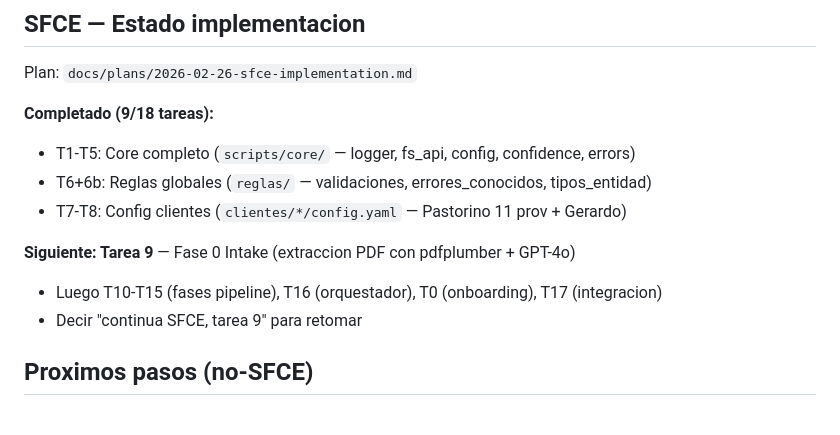
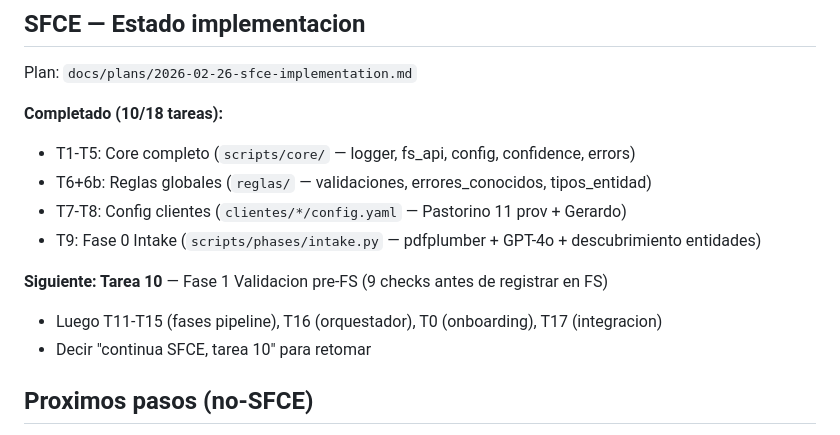
Before and after one commit to carlincarlichi78/PROMETH-AI, a Markdown page: CLAUDE.md, the part around the change. Drawn GitHub-style.

Commit message:
docs: actualizar CLAUDE.md con estado SFCE (10/18 tareas)

```diff
--- a/CLAUDE.md
+++ b/CLAUDE.md
@@ -75,14 +75,15 @@ Uso resumen_fiscal: `export FS_API_TOKEN='...' && python scripts/resumen_fiscal.
 ## SFCE — Estado implementacion
 Plan: `docs/plans/2026-02-26-sfce-implementation.md`
 
-**Completado (9/18 tareas):**
+**Completado (10/18 tareas):**
 - T1-T5: Core completo (`scripts/core/` — logger, fs_api, config, confidence, errors)
 - T6+6b: Reglas globales (`reglas/` — validaciones, errores_conocidos, tipos_entidad)
 - T7-T8: Config clientes (`clientes/*/config.yaml` — Pastorino 11 prov + Gerardo)
+- T9: Fase 0 Intake (`scripts/phases/intake.py` — pdfplumber + GPT-4o + descubrimiento entidades)
 
-**Siguiente: Tarea 9** — Fase 0 Intake (extraccion PDF con pdfplumber + GPT-4o)
-- Luego T10-T15 (fases pipeline), T16 (orquestador), T0 (onboarding), T17 (integracion)
-- Decir "continua SFCE, tarea 9" para retomar
+**Siguiente: Tarea 10** — Fase 1 Validacion pre-FS (9 checks antes de registrar en FS)
+- Luego T11-T15 (fases pipeline), T16 (orquestador), T0 (onboarding), T17 (integracion)
+- Decir "continua SFCE, tarea 10" para retomar
 
 ## Proximos pasos (no-SFCE)
 - Considerar dominio propio para contabilidad (no depender de lemonfresh-tuc.com)
```
